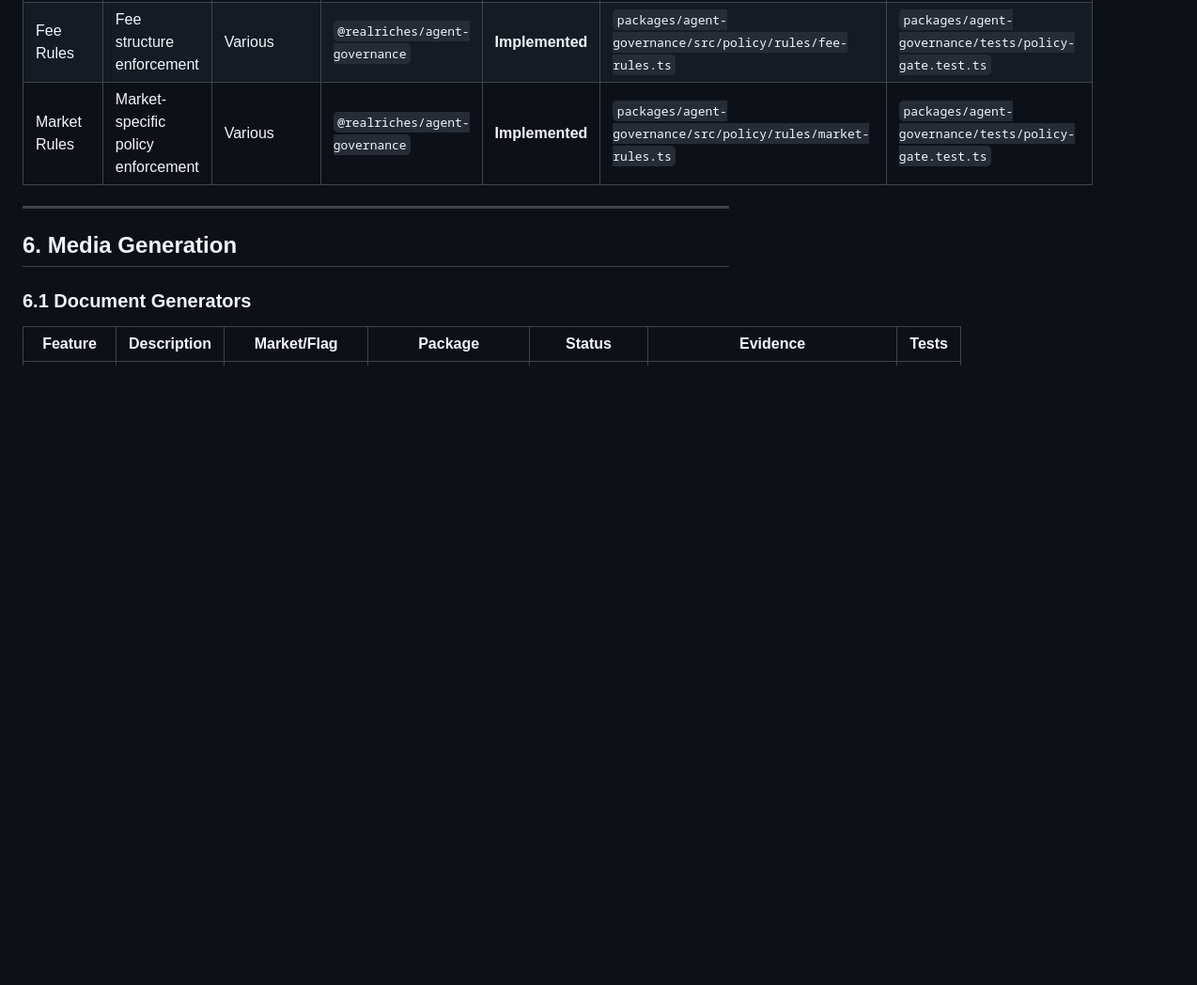
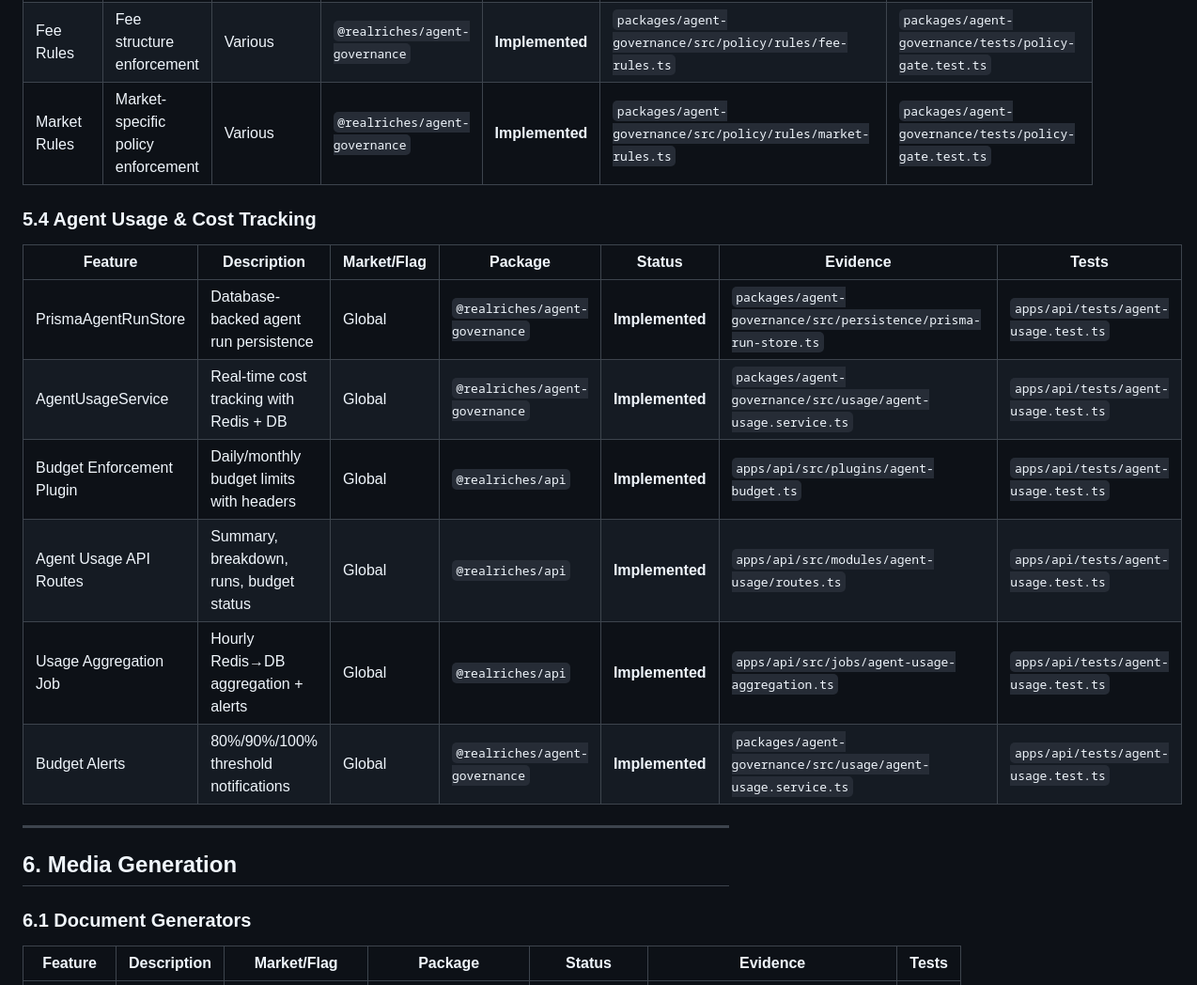
Before and after one commit to RealRichai/RA, a Markdown page: docs/traceability/MASTER_IMPLEMENTATION_LEDGER.md, the part around the change. Shown at 94% size. Drawn GitHub-style; blank space fills up the shorter version.

Commit message:
docs(traceability): add Agent Usage & Cost Tracking to ledger
Document the existing agent usage and cost tracking implementation:
- PrismaAgentRunStore for database-backed persistence
- AgentUsageService for real-time Redis + DB cost tracking
- Budget enforcement plugin with X-Agent-* headers
- Agent usage API routes (/agent-usage/*)
- Usage aggregation job (hourly)
- Budget alerts (80%/90%/100% thresholds)

All components verified with 16 passing tests.

🤖 Generated with [Claude Code](https://claude.com/claude-code)

Co-Authored-By: Claude Opus 4.5 <noreply@anthropic.com>

```diff
--- a/docs/traceability/MASTER_IMPLEMENTATION_LEDGER.md
+++ b/docs/traceability/MASTER_IMPLEMENTATION_LEDGER.md
@@ -222,6 +222,17 @@ This document serves as the single source of truth for feature implementation st
 | FCHA Rules | Fair housing compliance for agents | `NYC_STRICT` | `@realriches/agent-governance` | **Implemented** | `packages/agent-governance/src/policy/rules/fcha-rules.ts` | `packages/agent-governance/tests/policy-gate.test.ts` |
 | Fee Rules | Fee structure enforcement | Various | `@realriches/agent-governance` | **Implemented** | `packages/agent-governance/src/policy/rules/fee-rules.ts` | `packages/agent-governance/tests/policy-gate.test.ts` |
 | Market Rules | Market-specific policy enforcement | Various | `@realriches/agent-governance` | **Implemented** | `packages/agent-governance/src/policy/rules/market-rules.ts` | `packages/agent-governance/tests/policy-gate.test.ts` |
+
+### 5.4 Agent Usage & Cost Tracking
+
+| Feature | Description | Market/Flag | Package | Status | Evidence | Tests |
+|---------|-------------|-------------|---------|--------|----------|-------|
+| PrismaAgentRunStore | Database-backed agent run persistence | Global | `@realriches/agent-governance` | **Implemented** | `packages/agent-governance/src/persistence/prisma-run-store.ts` | `apps/api/tests/agent-usage.test.ts` |
+| AgentUsageService | Real-time cost tracking with Redis + DB | Global | `@realriches/agent-governance` | **Implemented** | `packages/agent-governance/src/usage/agent-usage.service.ts` | `apps/api/tests/agent-usage.test.ts` |
+| Budget Enforcement Plugin | Daily/monthly budget limits with headers | Global | `@realriches/api` | **Implemented** | `apps/api/src/plugins/agent-budget.ts` | `apps/api/tests/agent-usage.test.ts` |
+| Agent Usage API Routes | Summary, breakdown, runs, budget status | Global | `@realriches/api` | **Implemented** | `apps/api/src/modules/agent-usage/routes.ts` | `apps/api/tests/agent-usage.test.ts` |
+| Usage Aggregation Job | Hourly Redis→DB aggregation + alerts | Global | `@realriches/api` | **Implemented** | `apps/api/src/jobs/agent-usage-aggregation.ts` | `apps/api/tests/agent-usage.test.ts` |
+| Budget Alerts | 80%/90%/100% threshold notifications | Global | `@realriches/agent-governance` | **Implemented** | `packages/agent-governance/src/usage/agent-usage.service.ts` | `apps/api/tests/agent-usage.test.ts` |
 
 ---
 
```
